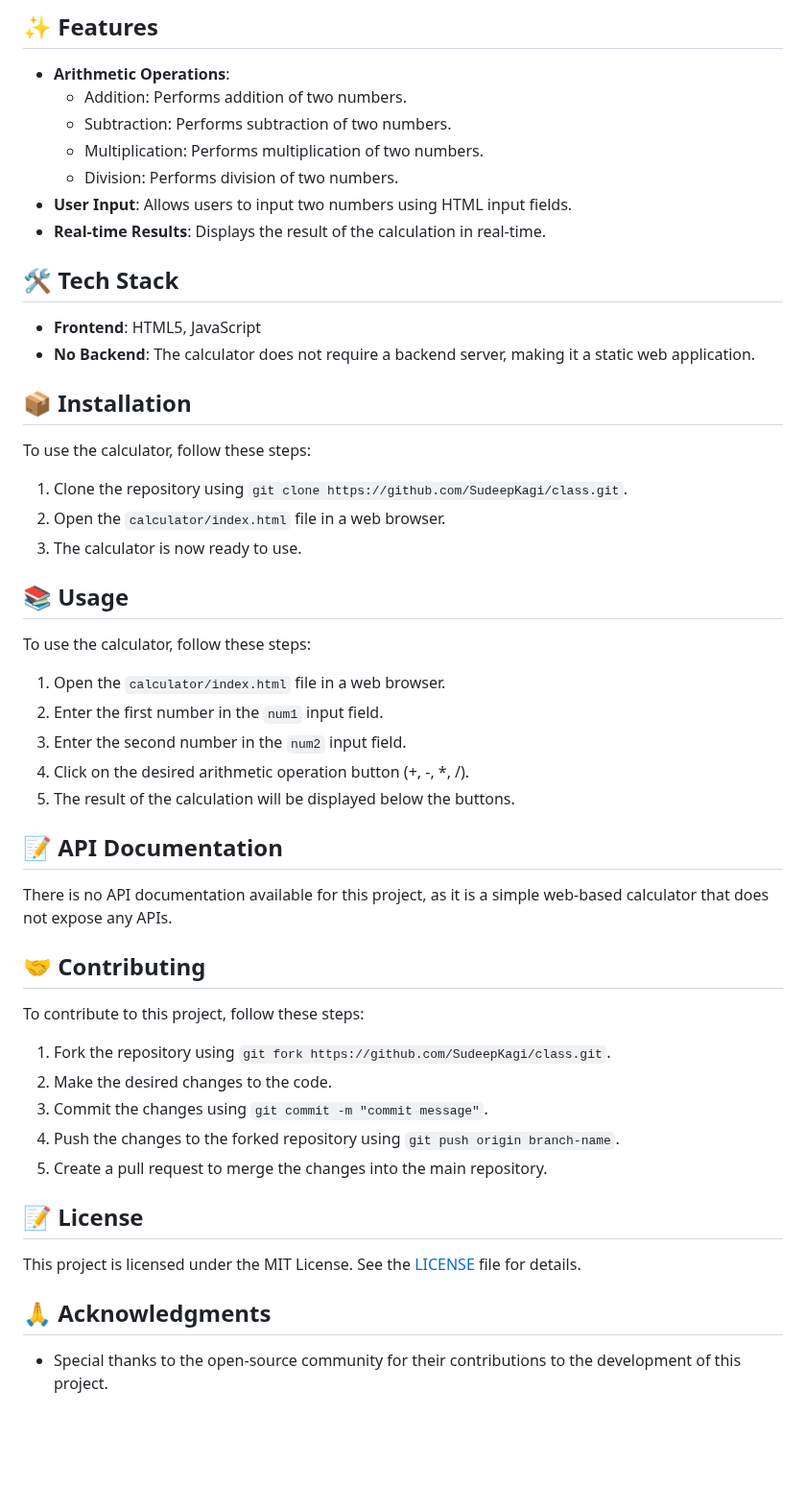
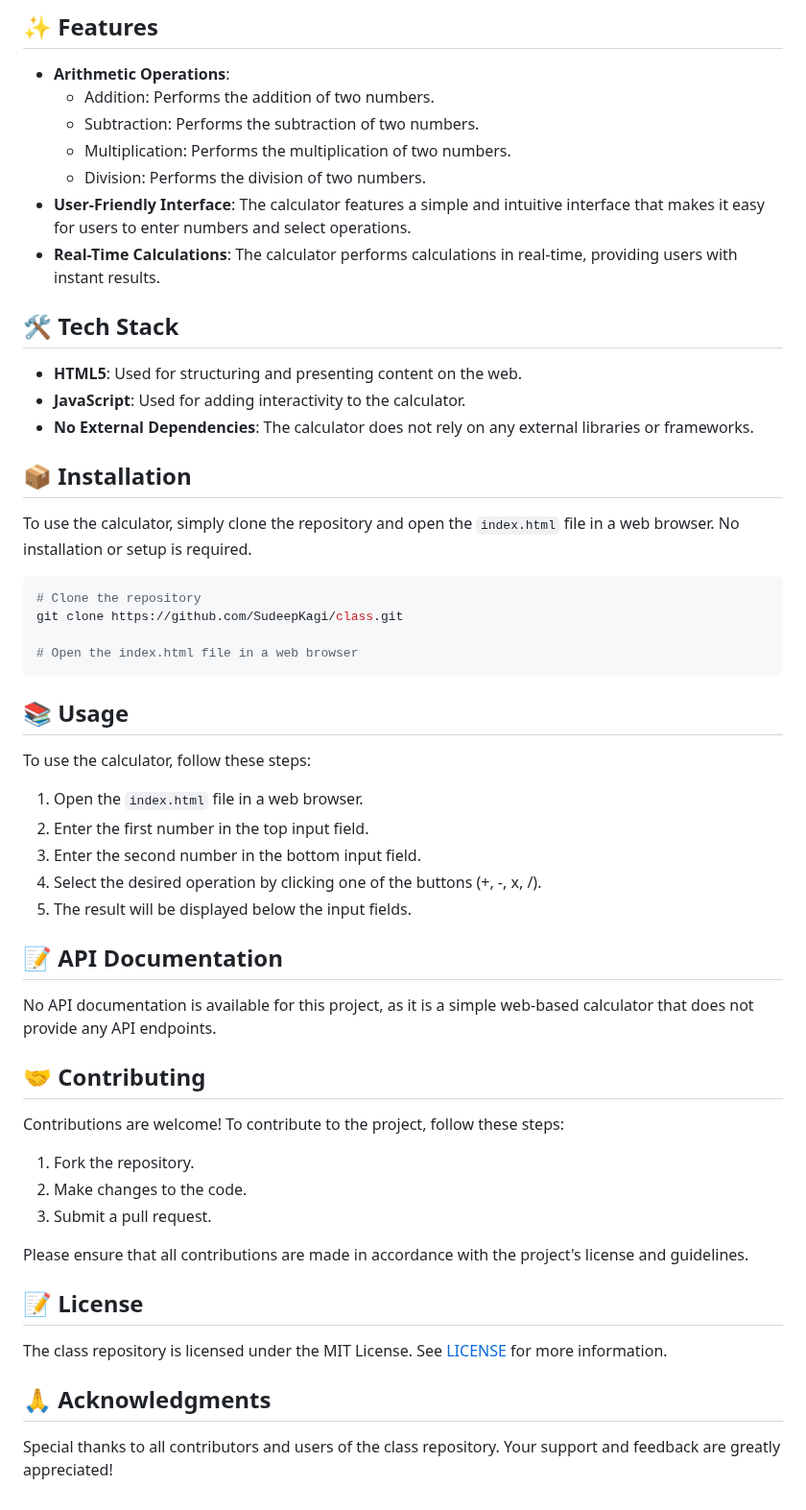
Before and after one commit to SudeepKagi/class, a Markdown page: README.md, the part around the change. Shown at 96% size. Rendered like a GitHub page; blank space fills up the shorter version.

Commit message:
📚 Update README.md via DaemonGit AI

````diff
--- a/README.md
+++ b/README.md
@@ -24,44 +24,51 @@ The class repository is a simple web-based calculator that allows users to perfo
 
 ## ✨ Features
 * **Arithmetic Operations**:
-  + Addition: Performs addition of two numbers.
-  + Subtraction: Performs subtraction of two numbers.
-  + Multiplication: Performs multiplication of two numbers.
-  + Division: Performs division of two numbers.
-* **User Input**: Allows users to input two numbers using HTML input fields.
-* **Real-time Results**: Displays the result of the calculation in real-time.
+  + Addition: Performs the addition of two numbers.
+  + Subtraction: Performs the subtraction of two numbers.
+  + Multiplication: Performs the multiplication of two numbers.
+  + Division: Performs the division of two numbers.
+* **User-Friendly Interface**: The calculator features a simple and intuitive interface that makes it easy for users to enter numbers and select operations.
+* **Real-Time Calculations**: The calculator performs calculations in real-time, providing users with instant results.
 
 ## 🛠️ Tech Stack
-* **Frontend**: HTML5, JavaScript
-* **No Backend**: The calculator does not require a backend server, making it a static web application.
+* **HTML5**: Used for structuring and presenting content on the web.
+* **JavaScript**: Used for adding interactivity to the calculator.
+* **No External Dependencies**: The calculator does not rely on any external libraries or frameworks.
 
 ## 📦 Installation
-To use the calculator, follow these steps:
-1. Clone the repository using `git clone https://github.com/SudeepKagi/class.git`.
-2. Open the `calculator/index.html` file in a web browser.
-3. The calculator is now ready to use.
+To use the calculator, simply clone the repository and open the `index.html` file in a web browser. No installation or setup is required.
+
+```bash
+# Clone the repository
+git clone https://github.com/SudeepKagi/class.git
+
+# Open the index.html file in a web browser
+```
 
 ## 📚 Usage
 To use the calculator, follow these steps:
-1. Open the `calculator/index.html` file in a web browser.
-2. Enter the first number in the `num1` input field.
-3. Enter the second number in the `num2` input field.
-4. Click on the desired arithmetic operation button (+, -, \*, /).
-5. The result of the calculation will be displayed below the buttons.
+
+1. Open the `index.html` file in a web browser.
+2. Enter the first number in the top input field.
+3. Enter the second number in the bottom input field.
+4. Select the desired operation by clicking one of the buttons (+, -, x, /).
+5. The result will be displayed below the input fields.
 
 ## 📝 API Documentation
-There is no API documentation available for this project, as it is a simple web-based calculator that does not expose any APIs.
+No API documentation is available for this project, as it is a simple web-based calculator that does not provide any API endpoints.
 
 ## 🤝 Contributing
-To contribute to this project, follow these steps:
-1. Fork the repository using `git fork https://github.com/SudeepKagi/class.git`.
-2. Make the desired changes to the code.
-3. Commit the changes using `git commit -m "commit message"`.
-4. Push the changes to the forked repository using `git push origin branch-name`.
-5. Create a pull request to merge the changes into the main repository.
+Contributions are welcome! To contribute to the project, follow these steps:
+
+1. Fork the repository.
+2. Make changes to the code.
+3. Submit a pull request.
+
+Please ensure that all contributions are made in accordance with the project's license and guidelines.
 
 ## 📝 License
-This project is licensed under the MIT License. See the [LICENSE](LICENSE) file for details.
+The class repository is licensed under the MIT License. See [LICENSE](LICENSE) for more information.
 
 ## 🙏 Acknowledgments
-* Special thanks to the open-source community for their contributions to the development of this project.
+Special thanks to all contributors and users of the class repository. Your support and feedback are greatly appreciated!
````
